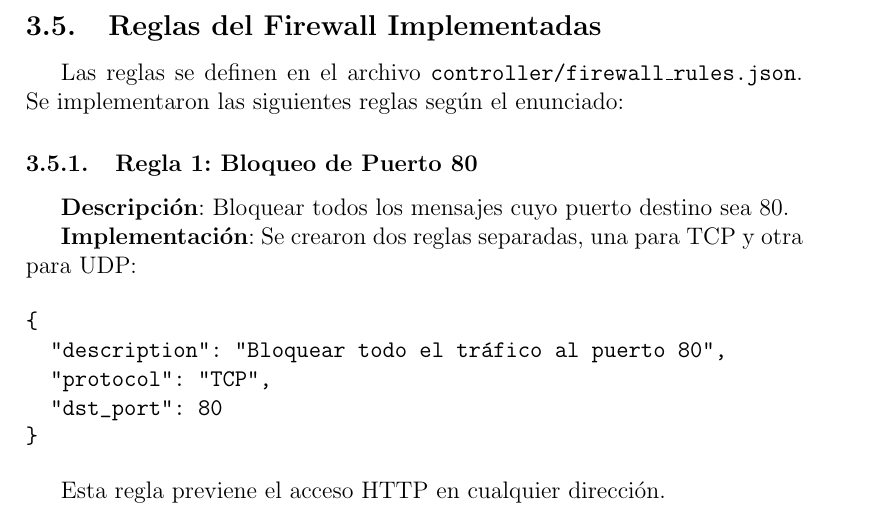
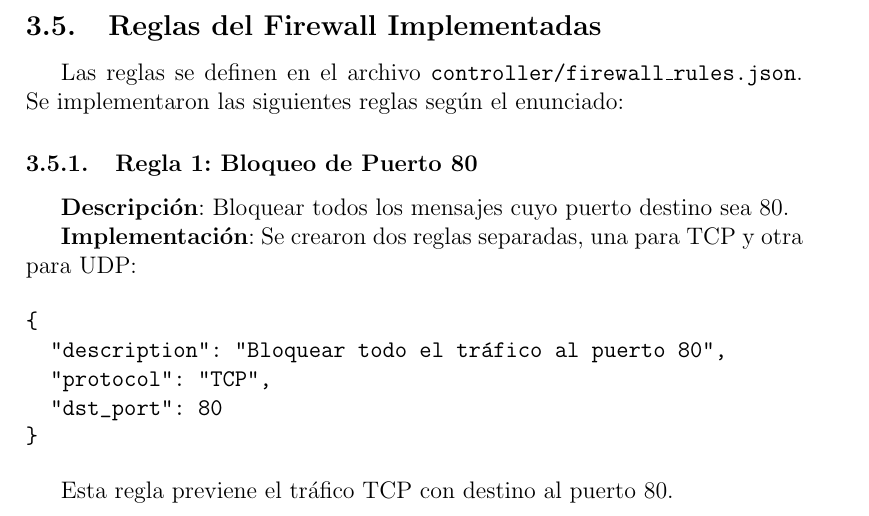
Before and after one commit to mrinkspot/Introduccion-a-los-Sistemas-Distribuidos-75.43-TP-N-2-Software-Defined-Networks, a LaTeX document (informe/main.tex, which reads informe/implementacion.tex): part of page 9 of 25, cut so that both start at the same text. Compiled offline with pdfLaTeX.

Commit message:
Clarify rule description for TCP traffic blocking
Updated the description of a rule to clarify that it prevents TCP traffic to port 80 instead of just HTTP access.

```diff
--- a/informe/implementacion.tex
+++ b/informe/implementacion.tex
@@ -176,7 +176,7 @@ Las reglas se definen en el archivo \texttt{controller/firewall\_rules.json}. Se
 }
 \end{verbatim}
 
-Esta regla previene el acceso HTTP en cualquier dirección.
+Esta regla previene el tráfico TCP con destino al puerto 80.
 
 \subsubsection{Regla 2: Bloqueo Específico UDP}
 
```
